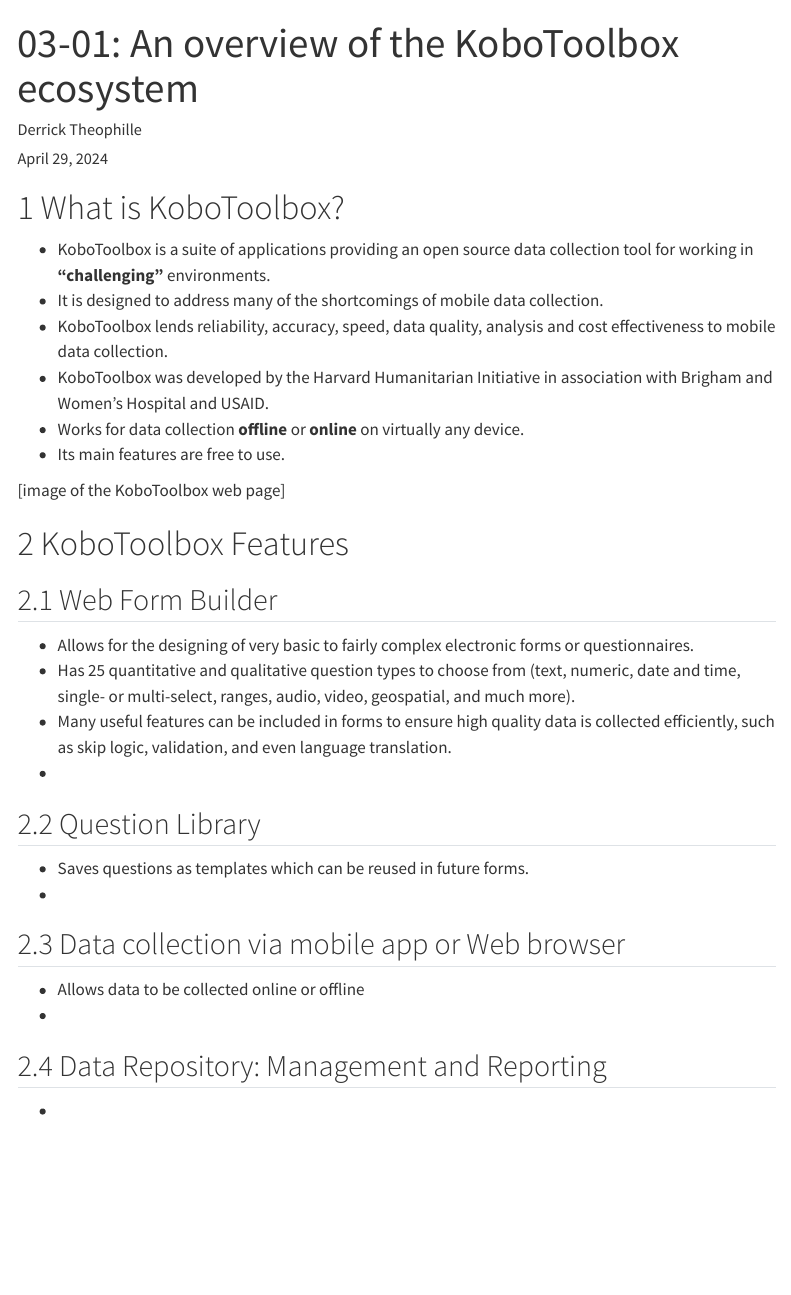
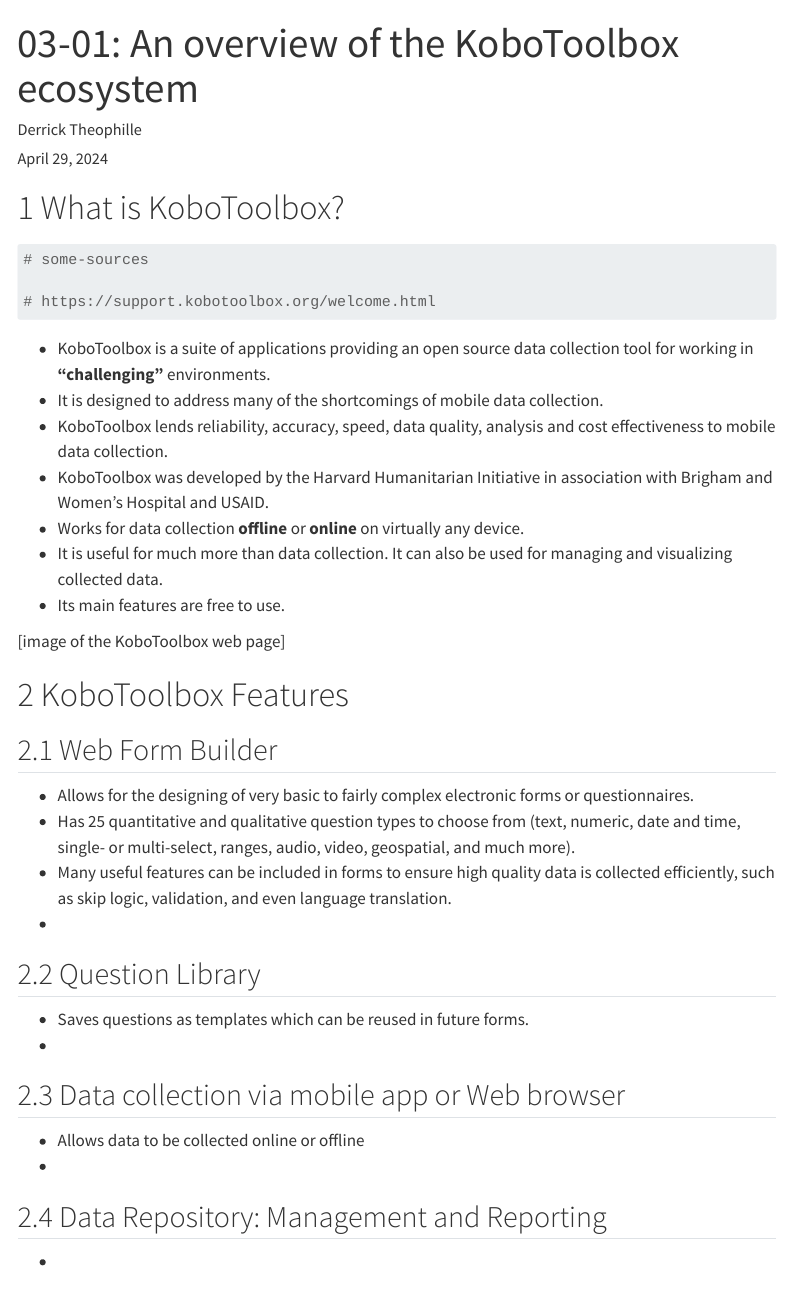
Before and after one commit to theode/kobotoolbox-basic-training, a Quarto document (02_r_scripts/03-01 An overview of KoboToolbox.qmd): the page in a window 1100 px wide, from its top. Rendered offline with R 4.5, knitr and Pandoc in place of Quarto, with nearby package versions; menus at the side of the page are left out.

Commit message:
Some updates to 03-01

````diff
--- a/02_r_scripts/03-01 An overview of KoboToolbox.qmd
+++ b/02_r_scripts/03-01 An overview of KoboToolbox.qmd
@@ -23,11 +23,20 @@
 
 # What is KoboToolbox?
 
+```{r}
+# some-sources
+
+# https://support.kobotoolbox.org/welcome.html
+
+```
+
+
 - KoboToolbox is a suite of applications providing an open source data collection tool for working in **"challenging"** environments.
 - It is designed to address many of the shortcomings of mobile data collection.
 - KoboToolbox lends reliability, accuracy, speed, data quality, analysis and cost effectiveness to mobile data collection.
 - KoboToolbox was developed by the Harvard Humanitarian Initiative in association with Brigham and Women’s Hospital and USAID.
 - Works for data collection **offline** or **online** on virtually any device.
+- It is useful for much more than data collection. It can also be used for managing and visualizing collected data.
 - Its main features are free to use.
 
 [image of the KoboToolbox web page]
````
Also changed, not shown: 02_r_scripts/03-01 An overview of KoboToolbox.html.
